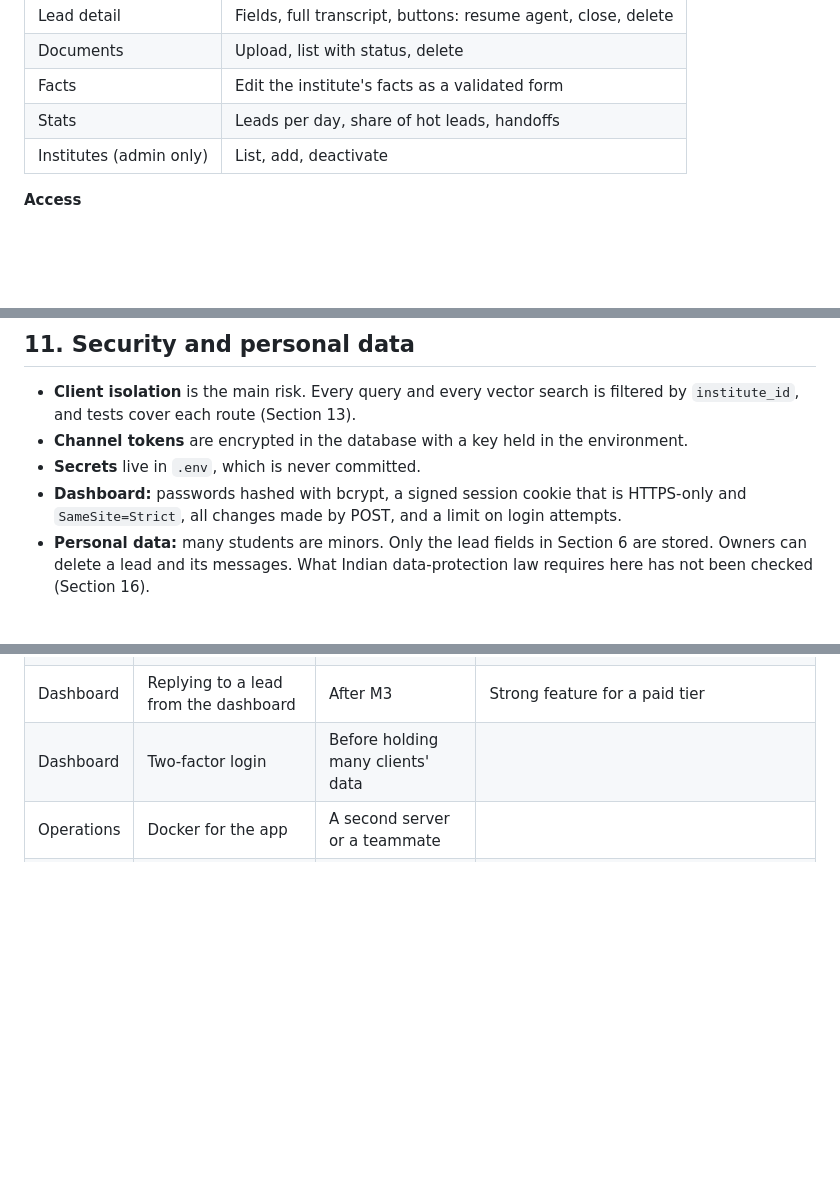
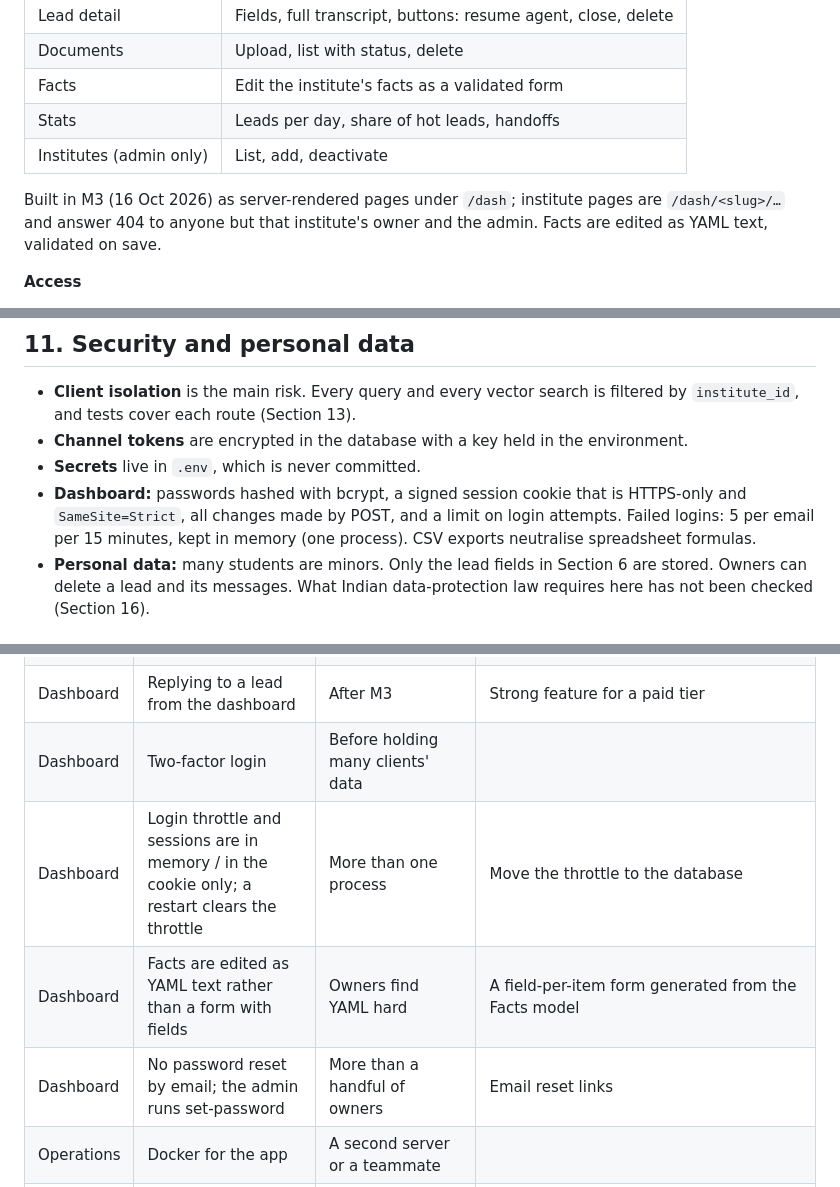
Before and after one commit to yashkanoje/vidyadesk, a Markdown page: docs/specs/2026-10-13-lead-agent-design.md, 3 parts joined by grey strips. Drawn GitHub-style; blank space fills up the shorter version.

```diff
--- a/docs/specs/2026-10-13-lead-agent-design.md
+++ b/docs/specs/2026-10-13-lead-agent-design.md
@@ -273,6 +273,8 @@ Server-rendered pages in the same FastAPI app. It must work on a phone.
 | Stats | Leads per day, share of hot leads, handoffs |
 | Institutes (admin only) | List, add, deactivate |
 
+Built in M3 (16 Oct 2026) as server-rendered pages under `/dash`; institute pages are `/dash/<slug>/…` and answer 404 to anyone but that institute's owner and the admin. Facts are edited as YAML text, validated on save.
+
 **Access**
 
 - An owner sees and changes only their own institute. Every query is filtered by the
@@ -323,6 +325,7 @@ last 24 hours, hot leads to call, and handed-off leads still waiting.
 - **Secrets** live in `.env`, which is never committed.
 - **Dashboard:** passwords hashed with bcrypt, a signed session cookie that is HTTPS-only
   and `SameSite=Strict`, all changes made by POST, and a limit on login attempts.
+  Failed logins: 5 per email per 15 minutes, kept in memory (one process). CSV exports neutralise spreadsheet formulas.
 - **Personal data:** many students are minors. Only the lead fields in Section 6 are
   stored. Owners can delete a lead and its messages. What Indian data-protection law
   requires here has not been checked (Section 16).
@@ -425,6 +428,9 @@ build: any shortcut taken is added here. It is the refinement backlog once M3 is
 | Dashboard | Owner alerts on WhatsApp | An owner will not use Telegram | Needs an approved utility template |
 | Dashboard | Replying to a lead from the dashboard | After M3 | Strong feature for a paid tier |
 | Dashboard | Two-factor login | Before holding many clients' data | |
+| Dashboard | Login throttle and sessions are in memory / in the cookie only; a restart clears the throttle | More than one process | Move the throttle to the database |
+| Dashboard | Facts are edited as YAML text rather than a form with fields | Owners find YAML hard | A field-per-item form generated from the Facts model |
+| Dashboard | No password reset by email; the admin runs set-password | More than a handful of owners | Email reset links |
 | Operations | Docker for the app | A second server or a teammate | |
 | Operations | More than one process | Load demands it | The in-process per-lead lock must become a database lock first |
 | Operations | Dedicated vector database | Millions of chunks | pgvector is enough well beyond this scale |
```
Also changed, not shown: README.md (+15 -1 lines), docs/DEMO_CHECKLIST.md (+13 -0 lines).
